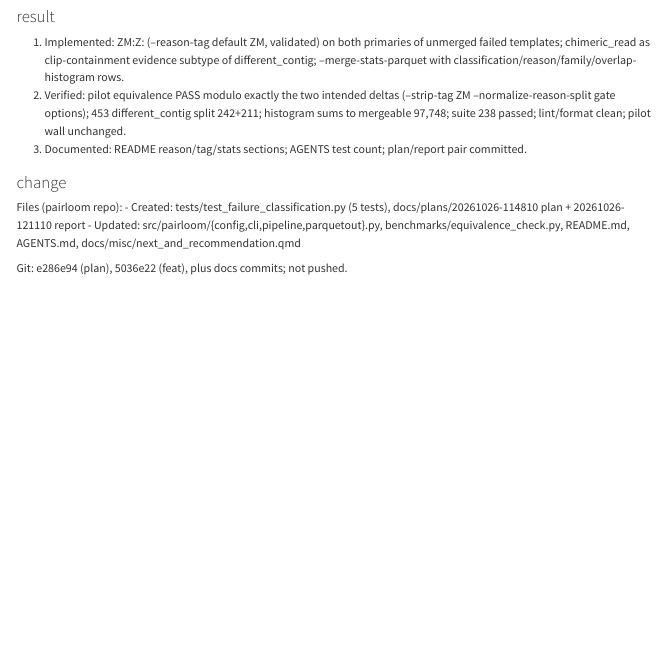
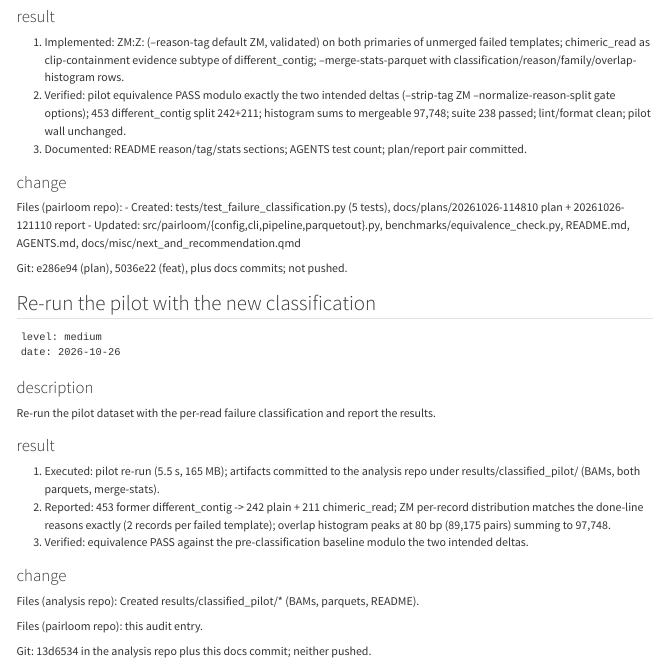
Before and after one commit to jiangyun-fun/pairloom, a Quarto document (docs/misc/requirements_audit.qmd): the page in a window 1100 px wide, from 1270 px down. Rendered offline with R 4.5, knitr and Pandoc in place of Quarto, with nearby package versions.

Commit message:
docs: audit entry for classified pilot re-run

````diff
--- a/docs/misc/requirements_audit.qmd
+++ b/docs/misc/requirements_audit.qmd
@@ -1165,3 +1165,28 @@ Files (pairloom repo):
 - Updated: src/pairloom/{config,cli,pipeline,parquetout}.py, benchmarks/equivalence_check.py, README.md, AGENTS.md, docs/misc/next_and_recommendation.qmd
 
 Git: e286e94 (plan), 5036e22 (feat), plus docs commits; not pushed.
+
+## Re-run the pilot with the new classification
+
+```
+level: medium
+date: 2026-10-26
+```
+
+### description
+
+Re-run the pilot dataset with the per-read failure classification and report the results.
+
+### result
+
+1. Executed: pilot re-run (5.5 s, 165 MB); artifacts committed to the analysis repo under results/classified_pilot/ (BAMs, both parquets, merge-stats).
+2. Reported: 453 former different_contig -> 242 plain + 211 chimeric_read; ZM per-record distribution matches the done-line reasons exactly (2 records per failed template); overlap histogram peaks at 80 bp (89,175 pairs) summing to 97,748.
+3. Verified: equivalence PASS against the pre-classification baseline modulo the two intended deltas.
+
+### change
+
+Files (analysis repo): Created results/classified_pilot/* (BAMs, parquets, README).
+
+Files (pairloom repo): this audit entry.
+
+Git: 13d6534 in the analysis repo plus this docs commit; neither pushed.
````
